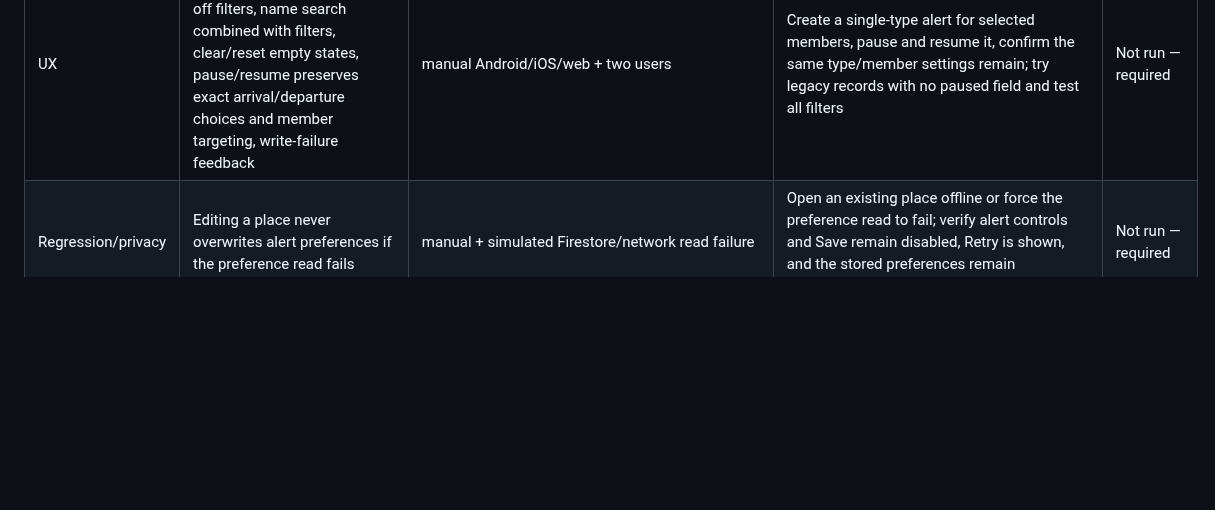
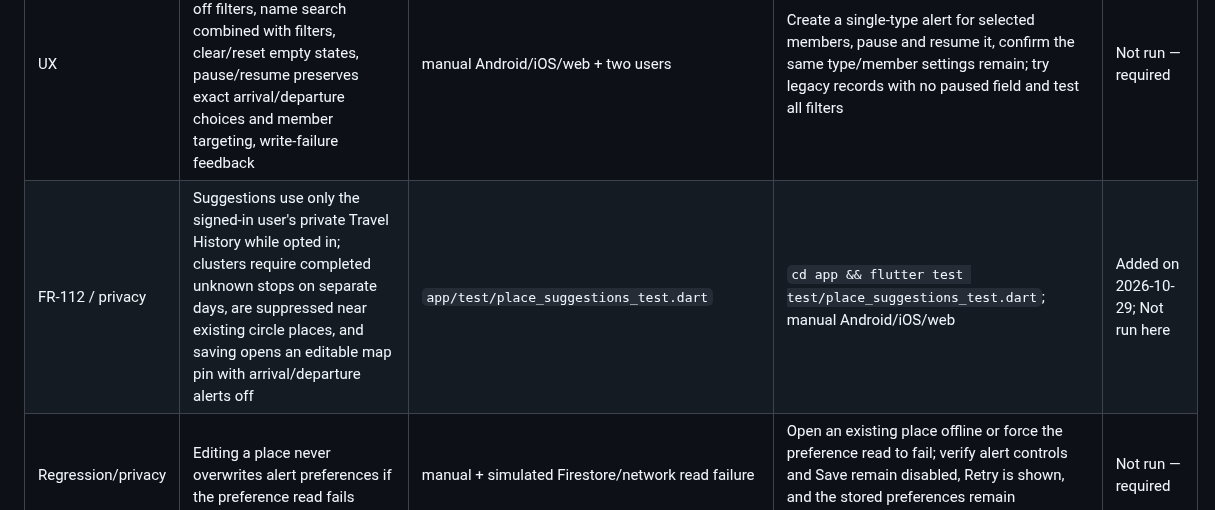
Before and after one commit to muhammadnaumantahir/Circlo, a Markdown page: docs/test-plan.md, the part around the change. GitHub-like rendering; blank space fills up the shorter version.

Commit message:
Add auto-place suggestion privacy and UX test plan

```diff
--- a/docs/test-plan.md
+++ b/docs/test-plan.md
@@ -49,6 +49,7 @@ Statuses: **Passed / Failed / Blocked / Not run / N/A**. The checks below are ma
 | UX | People search/status filters: search member names; filter Sharing, Paused, Unavailable and Not sharing; verify map pins and People rows stay in sync; clear filters and switch circles | manual Android/iOS/web | Test widths 320, 360, 768 and 1280 px in light/dark mode; test no matches, paused/stale/no-location users, clear action, and circle-change reset | Not run — required |
 | Reliability | Map status freshness: leave the screen open without receiving another location snapshot and confirm age labels update and a last fix becomes unavailable after 10 minutes; leave the screen and confirm refresh timer is disposed | manual Android/iOS/web | Use a test account with a controllable/frozen location timestamp; verify no extra Firestore reads/writes are caused by the UI timer | Not run — required |
 | UX | Saved Places dashboard: alert counts, All/Alerts on/Alerts off filters, name search combined with filters, clear/reset empty states, pause/resume preserves exact arrival/departure choices and member targeting, write-failure feedback | manual Android/iOS/web + two users | Create a single-type alert for selected members, pause and resume it, confirm the same type/member settings remain; try legacy records with no paused field and test all filters | Not run — required |
+| FR-112 / privacy | Suggestions use only the signed-in user's private Travel History while opted in; clusters require completed unknown stops on separate days, are suppressed near existing circle places, and saving opens an editable map pin with arrival/departure alerts off | `app/test/place_suggestions_test.dart` | `cd app && flutter test test/place_suggestions_test.dart`; manual Android/iOS/web | Added on 2026-10-29; Not run here |
 | Regression/privacy | Editing a place never overwrites alert preferences if the preference read fails | manual + simulated Firestore/network read failure | Open an existing place offline or force the preference read to fail; verify alert controls and Save remain disabled, Retry is shown, and the stored preferences remain unchanged until a successful read | Not run — required |
 | Regression | PlaceSubscription pause state suppresses events while preserving configured types/targets; legacy records default unpaused; Firestore validates optional pause flag | `app/test/models_test.dart`; `firebase/tests/rules.test.mjs` | `cd app && flutter test test/models_test.dart`; `cd firebase && npm test` | Added on 2026-10-28; Not run here |
 | UX | Manual member check-in: each status can be shared from the map, appears to other circle members under Check-ins, can be muted through notification settings, and sends no GPS fields | Manual Android/iOS/web + two users | Test all four status choices in two accounts, reject non-member and invalid-status writes with Rules tests, verify no coordinates in activity docs, cancel the sheet without writing, and check narrow-width/dark-mode layout | Not run — required |
```
